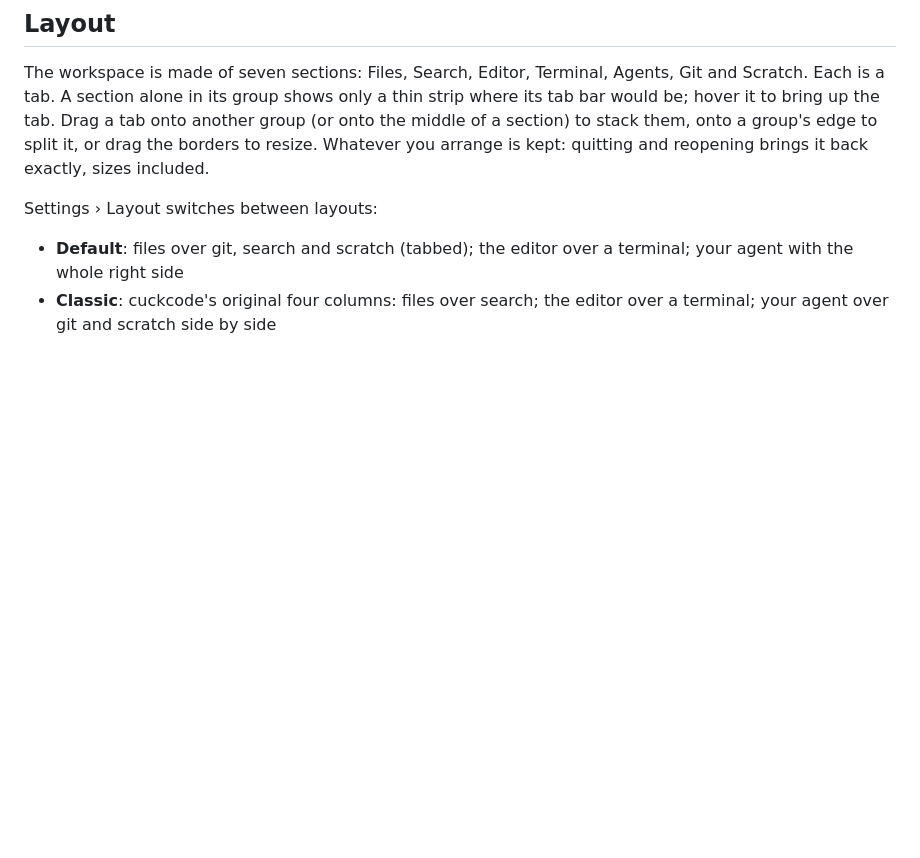
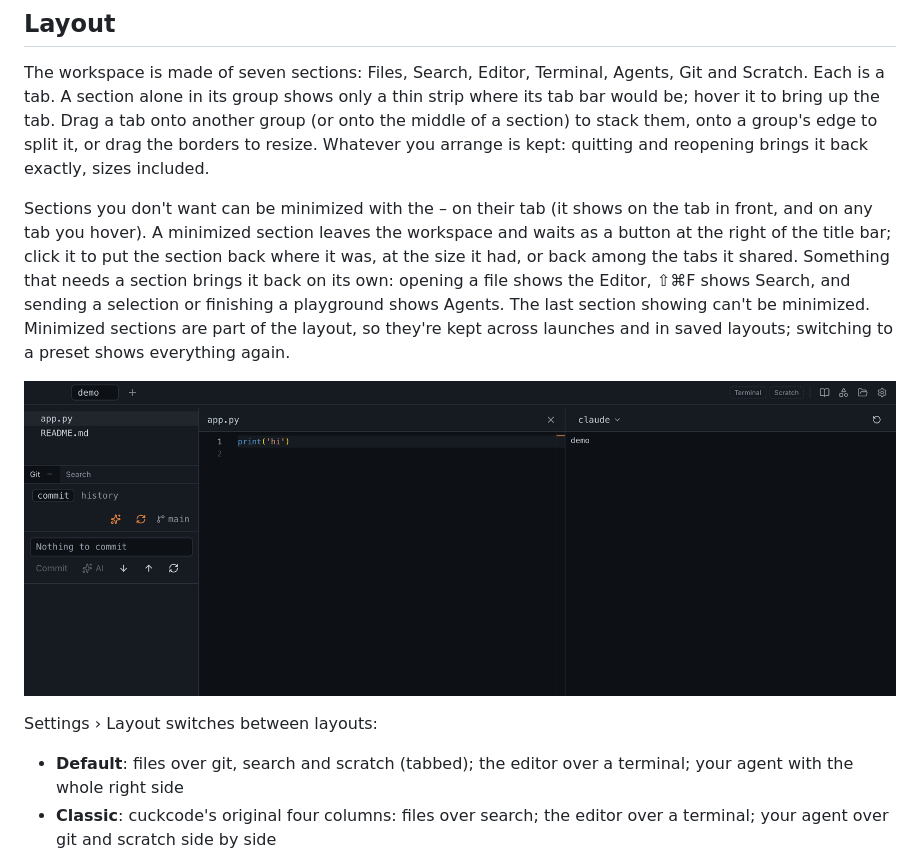
Before and after one commit to bananastorycc/cuckcode, a Markdown page: README.md, the part around the change. GitHub-like rendering; pictures changed too: docs/screenshots/minimize.png (added); blank space fills up the shorter version.

```diff
--- a/README.md
+++ b/README.md
@@ -111,6 +111,10 @@ Plugins add their own shortcuts, listed under View. The theme is in Settings: Au
 ## Layout
 
 The workspace is made of seven sections: Files, Search, Editor, Terminal, Agents, Git and Scratch. Each is a tab. A section alone in its group shows only a thin strip where its tab bar would be; hover it to bring up the tab. Drag a tab onto another group (or onto the middle of a section) to stack them, onto a group's edge to split it, or drag the borders to resize. Whatever you arrange is kept: quitting and reopening brings it back exactly, sizes included.
+
+Sections you don't want can be minimized with the – on their tab (it shows on the tab in front, and on any tab you hover). A minimized section leaves the workspace and waits as a button at the right of the title bar; click it to put the section back where it was, at the size it had, or back among the tabs it shared. Something that needs a section brings it back on its own: opening a file shows the Editor, ⇧⌘F shows Search, and sending a selection or finishing a playground shows Agents. The last section showing can't be minimized. Minimized sections are part of the layout, so they're kept across launches and in saved layouts; switching to a preset shows everything again.
+
+![Terminal and Scratch minimized to the title bar](docs/screenshots/minimize.png)
 
 Settings › Layout switches between layouts:
 
```
Also changed, not shown: CHANGELOG.md (+5 -0 lines), 7 other files.
